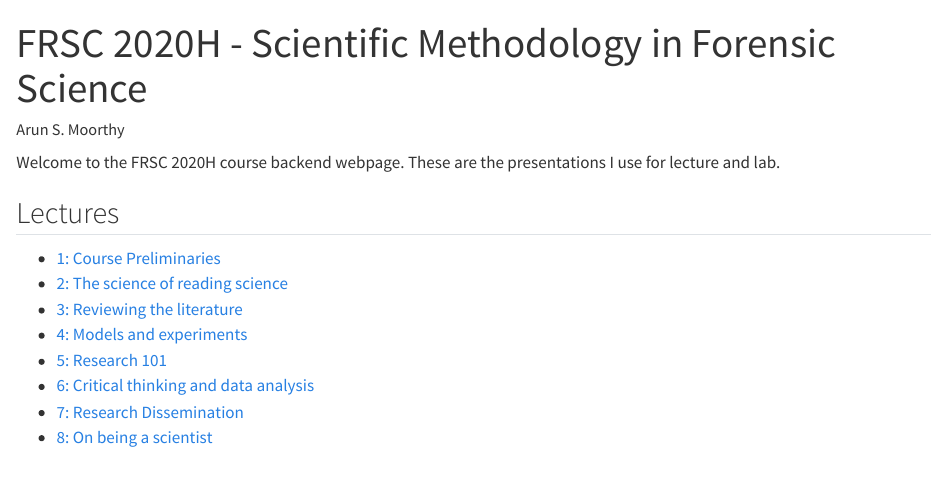
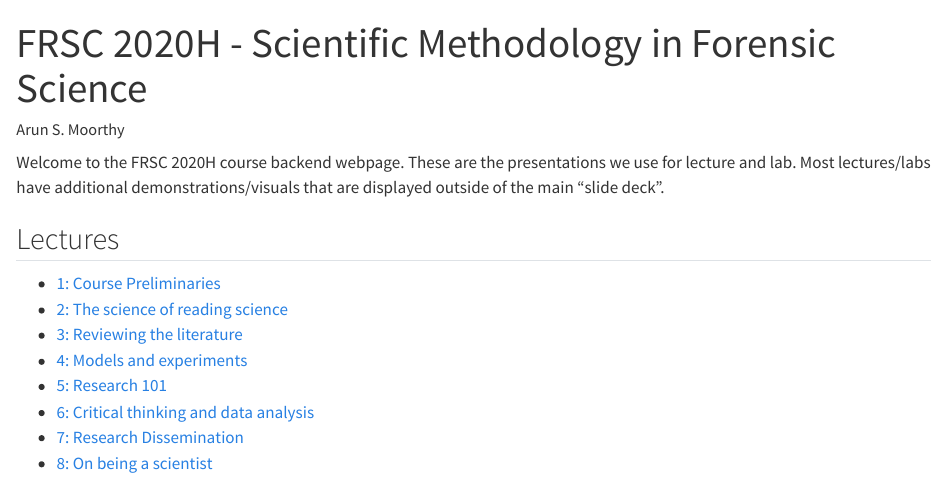
Before and after one commit to asm3-trentU/FRSC2020H, a Quarto document (index.qmd): the page in a window 1100 px wide, from its top. Rendered offline with R 4.5, knitr and Pandoc in place of Quarto, with nearby package versions.

Commit message:
updated index file to specify that other content is displayed through lectures/labs

```diff
--- a/index.qmd
+++ b/index.qmd
@@ -3,7 +3,7 @@ title: "FRSC 2020H - Scientific Methodology in Forensic Science"
 author: Arun S. Moorthy
 ---
 
-Welcome to the FRSC 2020H course backend webpage. These are the presentations I use for lecture and lab.
+Welcome to the FRSC 2020H course backend webpage. These are the presentations we use for lecture and lab. Most lectures/labs have additional demonstrations/visuals that are displayed outside of the main "slide deck".
 
 ## Lectures
 - [1: Course Preliminaries](Lectures/Lecture1_Preliminaries.html)
```
Also changed, not shown: 15 other files.
